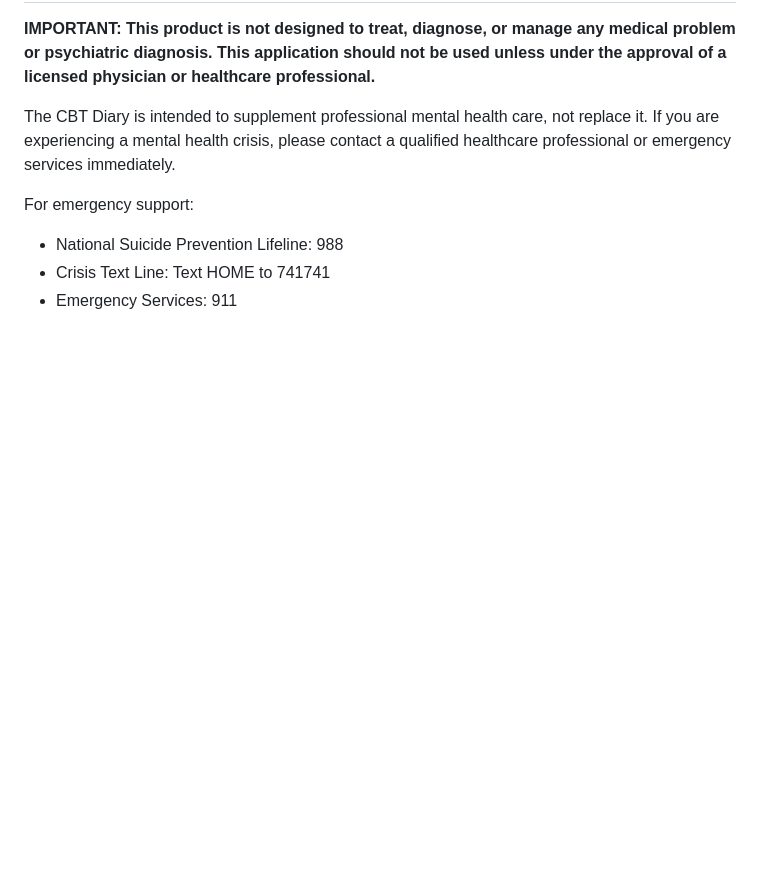
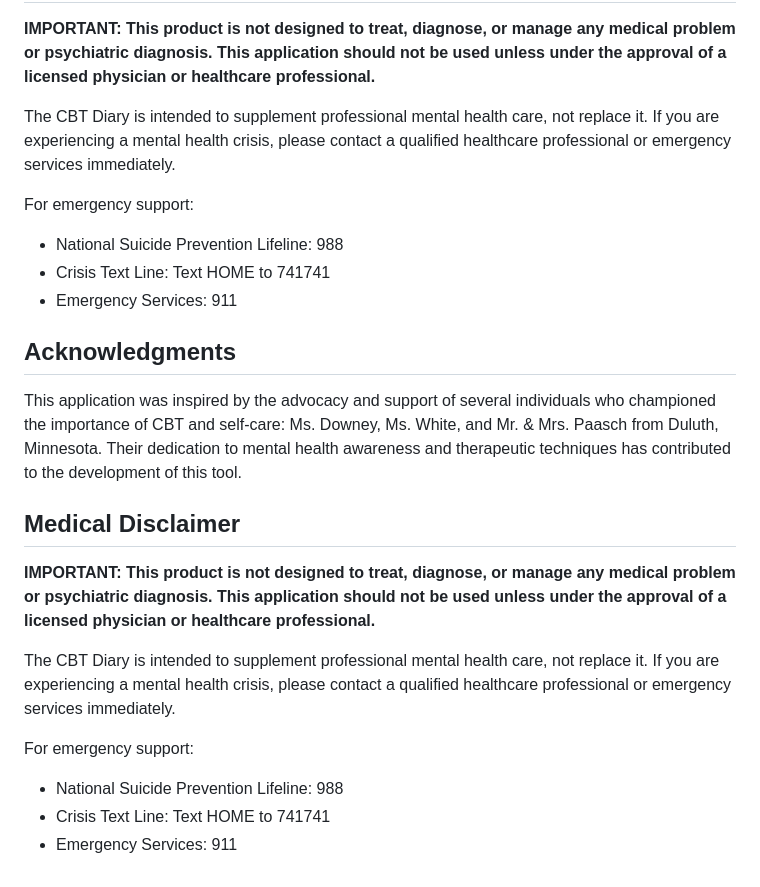
Before and after one commit to rtmalikian/CBT-diary-therapeutic-journalling-app, a Markdown page: README.md, the part around the change. GitHub-like rendering; blank space fills up the shorter version.

Commit message:
Add acknowledgment section for Ms Downey, Ms White, Mr & Mrs Paasch
Co-authored-by: Qwen-Coder <qwen-coder@alibabacloud.com>

```diff
--- a/README.md
+++ b/README.md
@@ -182,3 +182,18 @@ For emergency support:
 - National Suicide Prevention Lifeline: 988
 - Crisis Text Line: Text HOME to 741741
 - Emergency Services: 911
+
+## Acknowledgments
+
+This application was inspired by the advocacy and support of several individuals who championed the importance of CBT and self-care: Ms. Downey, Ms. White, and Mr. & Mrs. Paasch from Duluth, Minnesota. Their dedication to mental health awareness and therapeutic techniques has contributed to the development of this tool.
+
+## Medical Disclaimer
+
+**IMPORTANT: This product is not designed to treat, diagnose, or manage any medical problem or psychiatric diagnosis. This application should not be used unless under the approval of a licensed physician or healthcare professional.**
+
+The CBT Diary is intended to supplement professional mental health care, not replace it. If you are experiencing a mental health crisis, please contact a qualified healthcare professional or emergency services immediately.
+
+For emergency support:
+- National Suicide Prevention Lifeline: 988
+- Crisis Text Line: Text HOME to 741741
+- Emergency Services: 911
```
